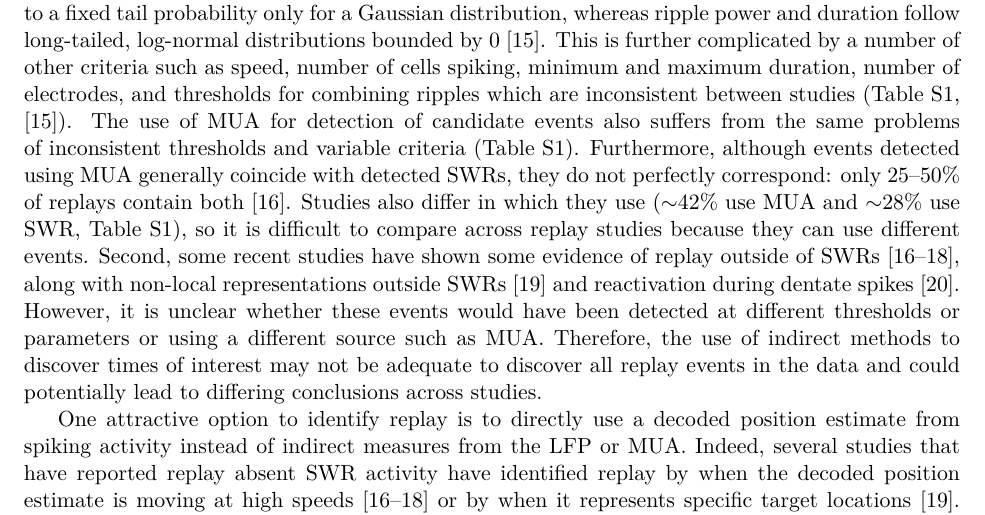
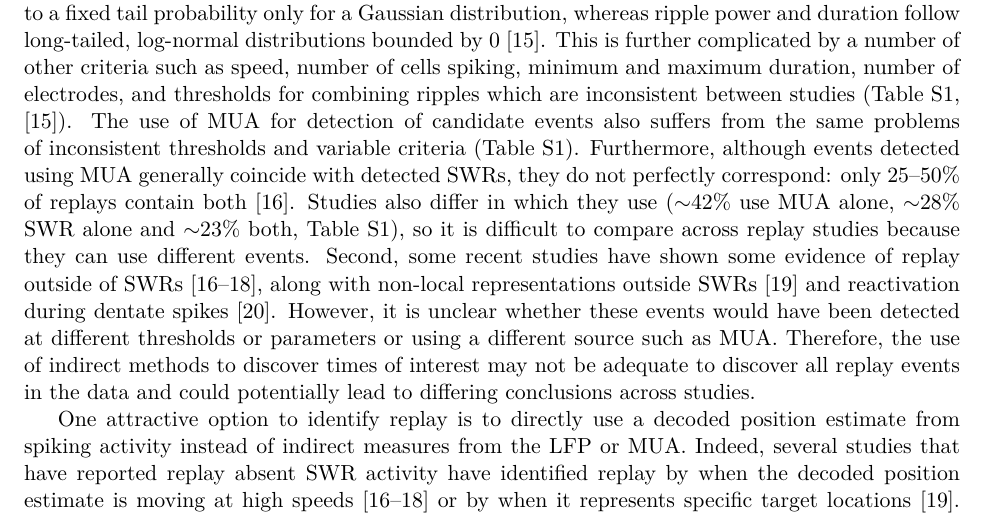
Before and after one commit to edeno/continuum-swr-replay, a LaTeX paper (paper/main.tex): part of page 3 of 12, cut so that both start at the same text. Compiled offline with pdfLaTeX.

Commit message:
Introduction: the MUA and SWR shares are 'alone', with the share using both
The sentence quoted the MUA-only and SWR-only shares as the share of
studies that use each signal, leaving out the 23% that use both. The
draft comment now points at the survey's current home.

Co-Authored-By: Claude Opus 5.5 <noreply@anthropic.com>

```diff
--- a/paper/main.tex
+++ b/paper/main.tex
@@ -84,7 +85,7 @@ After candidate times of interest are identified, the Bayesian decoding method i
 
 Although these methods have enabled a wide range of discovery about the nature of replay, there remains room for substantial improvement in terms of detection and characterization of replay. Less attention has been given to the detection of candidate events, even though this dictates what is decoded and analyzed. Including more time or less time than the actual event impacts the time bins used to fit the trajectory to the decoded probabilities and could lead to possible rejection of true replay events. Missing events could lead to incorrect conclusions about the role of replay or simply less statistical power because there are fewer events to analyze. As recording technology enables the simultaneous recording of more brain areas, having inaccurate start and end times of replay events could hamper discovery of the relationship between replay and other other brain areas.
 
-A major issue is that candidate event boundaries are discovered indirectly—the methods do not measure whether the replay phenomenon is happening directly in the spiking activity, they instead find signatures of replay (e.g. SWR via the LFP) and then test the spikes for the replay phenomenon. This can be problematic in several ways. First, the features distinguishing the SWR in the ripple band LFP power exist in a continuum and are not easily distinguished by defining a simple threshold \cite{YuDistincthippocampalcorticalmemory2017,Liuconsensusstatementdetection2022}. This has led to studies using a wide range of thresholds \cite{Liuconsensusstatementdetection2022}. Because these thresholds are often defined in standard deviations above the background activity, which events pass them depends on what that background contains, which changes with brain state and differs between days and animals \cite{Liuconsensusstatementdetection2022,YuDistincthippocampalcorticalmemory2017}. Means are also more susceptible to outliers, which means poor recording quality can affect detection. Additionally, a threshold in standard deviations corresponds to a fixed tail probability only for a Gaussian distribution, whereas ripple power and duration follow long-tailed, log-normal distributions bounded by 0 \cite{Liuconsensusstatementdetection2022}. This is further complicated by a number of other criteria such as speed, number of cells spiking, minimum and maximum duration, number of electrodes, and thresholds for combining ripples which are inconsistent between studies (Table~\ref{tab:literature}, \cite{Liuconsensusstatementdetection2022}). The use of MUA for detection of candidate events also suffers from the same problems of inconsistent thresholds and variable criteria (Table~\ref{tab:literature}). Furthermore, although events detected using MUA generally coincide with detected SWRs, they do not perfectly correspond: only 25--50\% of replays contain both \cite{WidloskiReplaysharpwave2025}. Studies also differ in which they use ($\sim$\PartZeroMuaOnlyFraction\% use MUA and $\sim$\PartZeroSwrOnlyFraction\% use SWR, Table~\ref{tab:literature}), so it is difficult to compare across replay studies because they can use different events. Second, some recent studies have shown some evidence of replay outside of SWRs \cite{KaeferReplayBehavioralSequences2020,WidloskiFlexiblereroutinghippocampal2022,WidloskiReplaysharpwave2025}, along with non-local representations outside SWRs \cite{CoulterClosedloopmodulationremote2025} and reactivation during dentate spikes \cite{McHughOfflinehippocampalreactivation2024}. However, it is unclear whether these events would have been detected at different thresholds or parameters or using a different source such as MUA. Therefore, the use of indirect methods to discover times of interest may not be adequate to discover all replay events in the data and could potentially lead to differing conclusions across studies.
+A major issue is that candidate event boundaries are discovered indirectly—the methods do not measure whether the replay phenomenon is happening directly in the spiking activity, they instead find signatures of replay (e.g. SWR via the LFP) and then test the spikes for the replay phenomenon. This can be problematic in several ways. First, the features distinguishing the SWR in the ripple band LFP power exist in a continuum and are not easily distinguished by defining a simple threshold \cite{YuDistincthippocampalcorticalmemory2017,Liuconsensusstatementdetection2022}. This has led to studies using a wide range of thresholds \cite{Liuconsensusstatementdetection2022}. Because these thresholds are often defined in standard deviations above the background activity, which events pass them depends on what that background contains, which changes with brain state and differs between days and animals \cite{Liuconsensusstatementdetection2022,YuDistincthippocampalcorticalmemory2017}. Means are also more susceptible to outliers, which means poor recording quality can affect detection. Additionally, a threshold in standard deviations corresponds to a fixed tail probability only for a Gaussian distribution, whereas ripple power and duration follow long-tailed, log-normal distributions bounded by 0 \cite{Liuconsensusstatementdetection2022}. This is further complicated by a number of other criteria such as speed, number of cells spiking, minimum and maximum duration, number of electrodes, and thresholds for combining ripples which are inconsistent between studies (Table~\ref{tab:literature}, \cite{Liuconsensusstatementdetection2022}). The use of MUA for detection of candidate events also suffers from the same problems of inconsistent thresholds and variable criteria (Table~\ref{tab:literature}). Furthermore, although events detected using MUA generally coincide with detected SWRs, they do not perfectly correspond: only 25--50\% of replays contain both \cite{WidloskiReplaysharpwave2025}. Studies also differ in which they use ($\sim$\PartZeroMuaOnlyFraction\% use MUA alone, $\sim$\PartZeroSwrOnlyFraction\% SWR alone and $\sim$\PartZeroSwrAndMuaFraction\% both, Table~\ref{tab:literature}), so it is difficult to compare across replay studies because they can use different events. Second, some recent studies have shown some evidence of replay outside of SWRs \cite{KaeferReplayBehavioralSequences2020,WidloskiFlexiblereroutinghippocampal2022,WidloskiReplaysharpwave2025}, along with non-local representations outside SWRs \cite{CoulterClosedloopmodulationremote2025} and reactivation during dentate spikes \cite{McHughOfflinehippocampalreactivation2024}. However, it is unclear whether these events would have been detected at different thresholds or parameters or using a different source such as MUA. Therefore, the use of indirect methods to discover times of interest may not be adequate to discover all replay events in the data and could potentially lead to differing conclusions across studies.
 
 One attractive option to identify replay is to directly use a decoded position estimate from spiking activity instead of indirect measures from the LFP or MUA. Indeed, several studies that have reported replay absent SWR activity have identified replay by when the decoded position estimate is moving at high speeds \cite{KaeferReplayBehavioralSequences2020,WidloskiFlexiblereroutinghippocampal2022,WidloskiReplaysharpwave2025} or by when it represents specific target locations \cite{CoulterClosedloopmodulationremote2025}. These methods have primarily relied upon finding the most likely spatial bin (the maximum a posteriori estimate, MAP estimate) or posterior center of mass (COM) at each time point using Bayesian decoding. However, there are several disadvantages to this method. The point estimate (MAP or COM estimate) can be noisy given a smaller sample of cells as there can be time bins without spiking. Consequently, these studies have tended to use large time bins ($\geq$80 ms) or adaptive time bins (requiring a certain number of spikes per time bin) which compromise time resolution and make assumptions about the population rate. Using the point estimate also does not take into account the uncertainty of the estimate over position, which can lead to highly variable estimates. Finally, none of these methods explicitly take into account local representations of the animal’s position during immobility or non-local immobile representations which are arbitrarily excluded by high speed criterion \cite{YuDistincthippocampalcorticalmemory2017,DenovellisHippocampalreplayexperience2021}, which could lead to misidentified replay time periods.
 
```
Also changed, not shown: paper/main.pdf, paper/main.tex (5 more changed lines).
